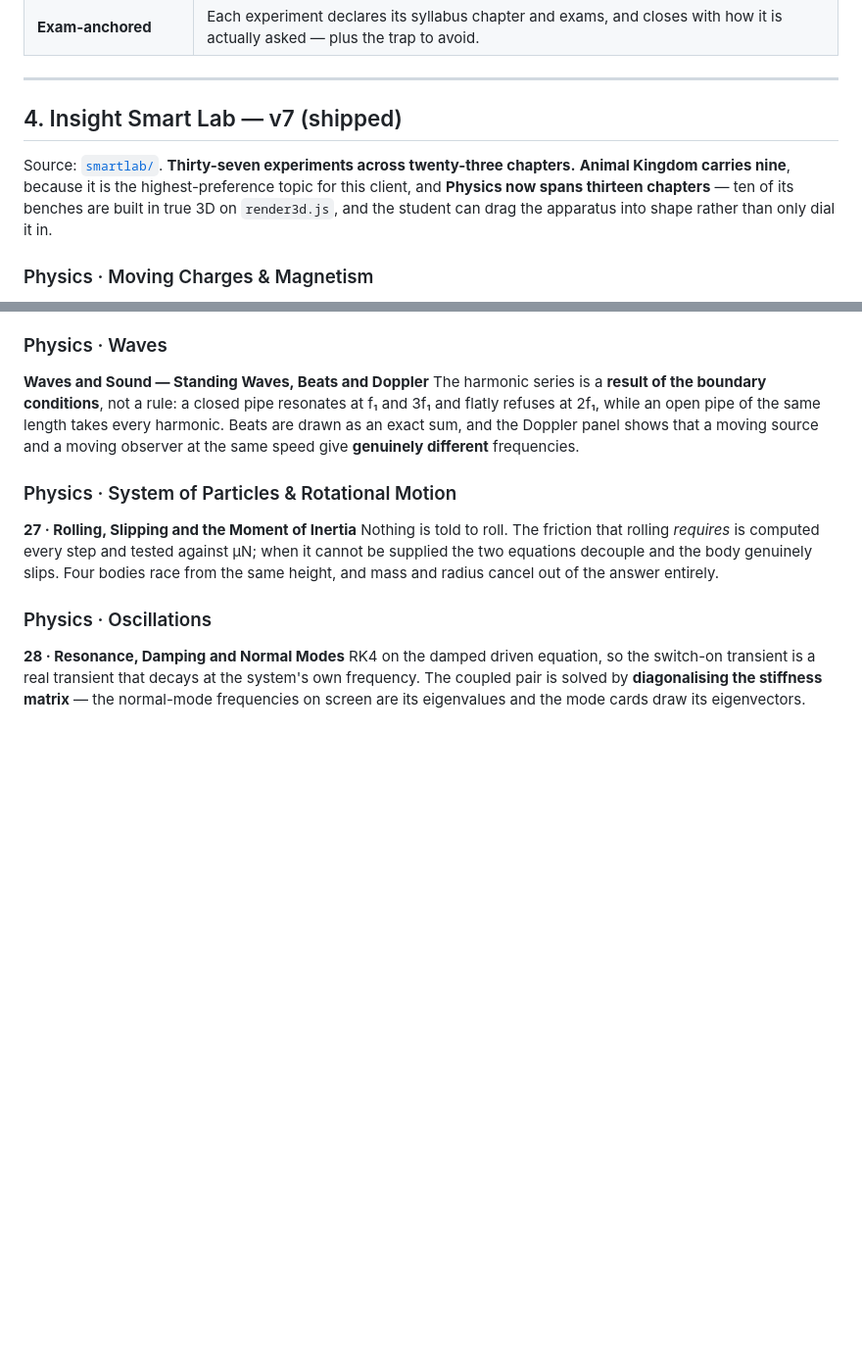
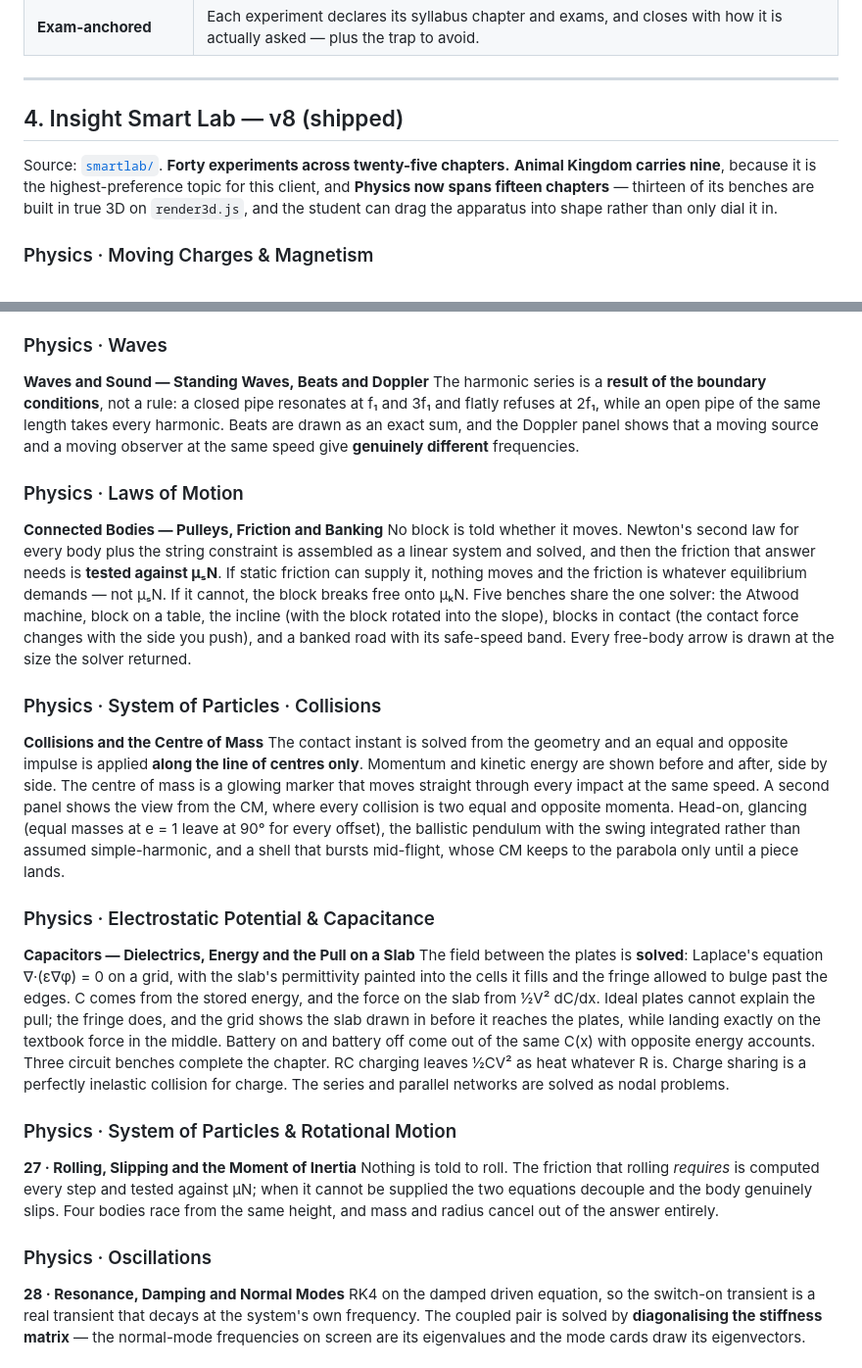
Before and after one commit to pranshukesavmishra/insightvis, a Markdown page: README.md, 2 parts joined by grey strips. Shown at 98% size. GitHub-like rendering; blank space fills up the shorter version.

Commit message:
Record batch 2 in the README and the session log
README section 4 moves to v8: forty experiments across twenty-five
chapters, with entries for Laws of Motion, Collisions and Capacitance.
The memory session log records what batch 2 taught the lab
specification: cut touching boxes at shared boundaries so their faces
sort correctly, draw section decoration in the same depth item as its
plane, use pixel-based drag gains on foreshortened axes, and keep a
small bench visible at phone width.

Co-Authored-By: Claude Opus 5.5 <noreply@anthropic.com>
Claude-Session: https://claude.ai/code/session_01J5G48Fc1mzdcuqN94bUfRZ

```diff
--- a/README.md
+++ b/README.md
@@ -101,11 +101,11 @@ Every experiment is held to this bar:
 
 ---
 
-## 4. Insight Smart Lab — v7 (shipped)
+## 4. Insight Smart Lab — v8 (shipped)
 
-Source: [`smartlab/`](./smartlab). **Thirty-seven experiments across twenty-three chapters.**
+Source: [`smartlab/`](./smartlab). **Forty experiments across twenty-five chapters.**
 **Animal Kingdom carries nine**, because it is the highest-preference topic for this client, and
-**Physics now spans thirteen chapters** — ten of its benches are built in true 3D on `render3d.js`,
+**Physics now spans fifteen chapters** — thirteen of its benches are built in true 3D on `render3d.js`,
 and the student can drag the apparatus into shape rather than only dial it in.
 
 ### Physics · Moving Charges & Magnetism
@@ -164,6 +164,37 @@ The harmonic series is a **result of the boundary conditions**, not a rule: a cl
 at f₁ and 3f₁ and flatly refuses at 2f₁, while an open pipe of the same length takes every
 harmonic. Beats are drawn as an exact sum, and the Doppler panel shows that a moving source and a
 moving observer at the same speed give **genuinely different** frequencies.
+
+### Physics · Laws of Motion
+**Connected Bodies — Pulleys, Friction and Banking**
+No block is told whether it moves. Newton's second law for every body plus the string constraint is
+assembled as a linear system and solved, and then the friction that answer needs is **tested
+against μₛN**. If static friction can supply it, nothing moves and the friction is whatever
+equilibrium demands — not μₛN. If it cannot, the block breaks free onto μₖN. Five benches share the
+one solver: the Atwood machine, block on a table, the incline (with the block rotated into the
+slope), blocks in contact (the contact force changes with the side you push), and a banked road
+with its safe-speed band. Every free-body arrow is drawn at the size the solver returned.
+
+### Physics · System of Particles · Collisions
+**Collisions and the Centre of Mass**
+The contact instant is solved from the geometry and an equal and opposite impulse is applied **along
+the line of centres only**. Momentum and kinetic energy are shown before and after, side by side. The
+centre of mass is a glowing marker that moves straight through every impact at the same speed. A
+second panel shows the view from the CM, where every collision is two equal and opposite momenta.
+Head-on, glancing (equal masses at e = 1 leave at 90° for every offset), the ballistic pendulum with
+the swing integrated rather than assumed simple-harmonic, and a shell that bursts mid-flight, whose
+CM keeps to the parabola only until a piece lands.
+
+### Physics · Electrostatic Potential & Capacitance
+**Capacitors — Dielectrics, Energy and the Pull on a Slab**
+The field between the plates is **solved**: Laplace's equation ∇·(ε∇φ) = 0 on a grid, with the
+slab's permittivity painted into the cells it fills and the fringe allowed to bulge past the edges.
+C comes from the stored energy, and the force on the slab from ½V² dC/dx. Ideal plates cannot
+explain the pull; the fringe does, and the grid shows the slab drawn in before it reaches the plates,
+while landing exactly on the textbook force in the middle. Battery on and battery off come out of
+the same C(x) with opposite energy accounts. Three circuit benches complete the chapter. RC charging
+leaves ½CV² as heat whatever R is. Charge sharing is a perfectly inelastic collision for charge. The
+series and parallel networks are solved as nodal problems.
 
 ### Physics · System of Particles & Rotational Motion
 **27 · Rolling, Slipping and the Moment of Inertia**
```
Also changed, not shown: memory.md (+19 -1 lines).
